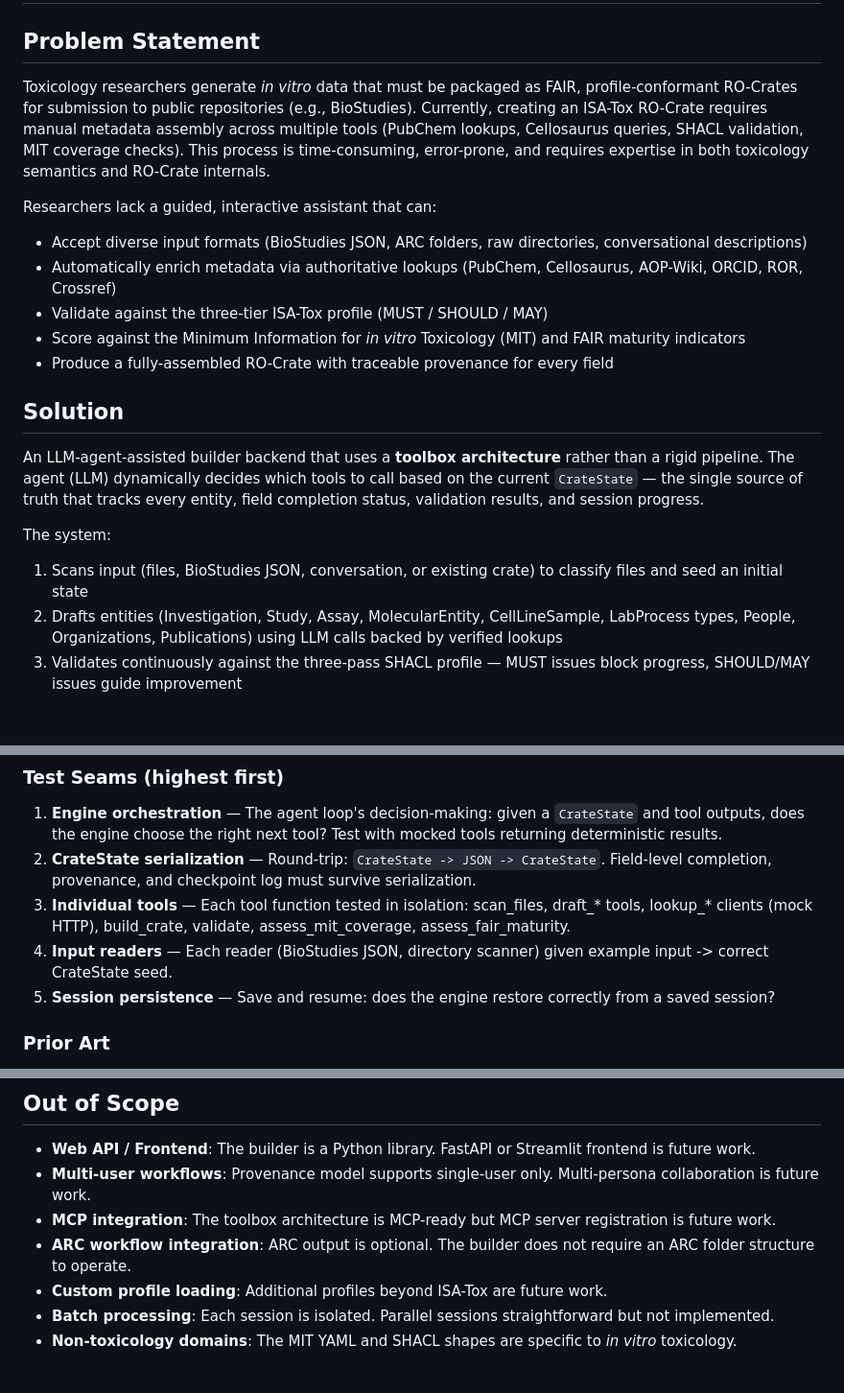
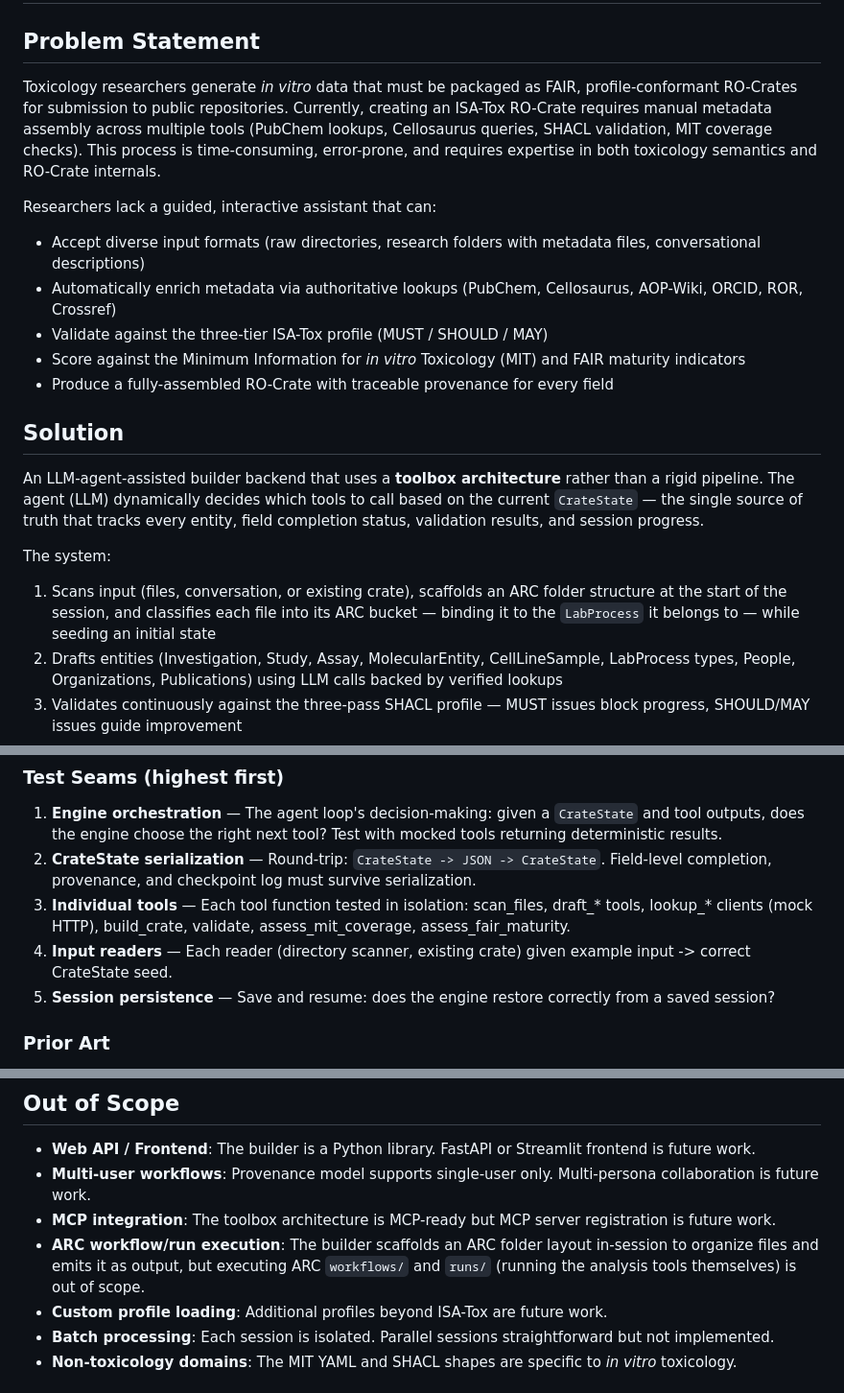
Before and after one commit to johannehouweling/vitro-crate, a Markdown page: PRD.md, 3 parts joined by grey strips. Shown at 96% size. Rendered like a GitHub page; blank space fills up the shorter version.

```diff
--- a/PRD.md
+++ b/PRD.md
@@ -2,10 +2,10 @@
 
 ## Problem Statement
 
-Toxicology researchers generate *in vitro* data that must be packaged as FAIR, profile-conformant RO-Crates for submission to public repositories (e.g., BioStudies). Currently, creating an ISA-Tox RO-Crate requires manual metadata assembly across multiple tools (PubChem lookups, Cellosaurus queries, SHACL validation, MIT coverage checks). This process is time-consuming, error-prone, and requires expertise in both toxicology semantics and RO-Crate internals.
+Toxicology researchers generate *in vitro* data that must be packaged as FAIR, profile-conformant RO-Crates for submission to public repositories. Currently, creating an ISA-Tox RO-Crate requires manual metadata assembly across multiple tools (PubChem lookups, Cellosaurus queries, SHACL validation, MIT coverage checks). This process is time-consuming, error-prone, and requires expertise in both toxicology semantics and RO-Crate internals.
 
 Researchers lack a guided, interactive assistant that can:
-- Accept diverse input formats (BioStudies JSON, ARC folders, raw directories, conversational descriptions)
+- Accept diverse input formats (raw directories, research folders with metadata files, conversational descriptions)
 - Automatically enrich metadata via authoritative lookups (PubChem, Cellosaurus, AOP-Wiki, ORCID, ROR, Crossref)
 - Validate against the three-tier ISA-Tox profile (MUST / SHOULD / MAY)
 - Score against the Minimum Information for *in vitro* Toxicology (MIT) and FAIR maturity indicators
@@ -16,7 +16,7 @@ Researchers lack a guided, interactive assistant that can:
 An LLM-agent-assisted builder backend that uses a **toolbox architecture** rather than a rigid pipeline. The agent (LLM) dynamically decides which tools to call based on the current `CrateState` — the single source of truth that tracks every entity, field completion status, validation results, and session progress.
 
 The system:
-1. Scans input (files, BioStudies JSON, conversation, or existing crate) to classify files and seed an initial state
+1. Scans input (files, conversation, or existing crate), scaffolds an ARC folder structure at the start of the session, and classifies each file into its ARC bucket — binding it to the `LabProcess` it belongs to — while seeding an initial state
 2. Drafts entities (Investigation, Study, Assay, MolecularEntity, CellLineSample, LabProcess types, People, Organizations, Publications) using LLM calls backed by verified lookups
 3. Validates continuously against the three-pass SHACL profile — MUST issues block progress, SHOULD/MAY issues guide improvement
 4. Scores MIT coverage (per-module completion percentages) and FAIR maturity (indicator-level pass/fail with DSM level)
@@ -104,7 +104,7 @@ Tests focus on external behavior, not implementation details. The key seam is th
 1. **Engine orchestration** — The agent loop's decision-making: given a `CrateState` and tool outputs, does the engine choose the right next tool? Test with mocked tools returning deterministic results.
 2. **CrateState serialization** — Round-trip: `CrateState -> JSON -> CrateState`. Field-level completion, provenance, and checkpoint log must survive serialization.
 3. **Individual tools** — Each tool function tested in isolation: scan_files, draft_* tools, lookup_* clients (mock HTTP), build_crate, validate, assess_mit_coverage, assess_fair_maturity.
-4. **Input readers** — Each reader (BioStudies JSON, directory scanner) given example input -> correct CrateState seed.
+4. **Input readers** — Each reader (directory scanner, existing crate) given example input -> correct CrateState seed.
 5. **Session persistence** — Save and resume: does the engine restore correctly from a saved session?
 
 ### Prior Art
@@ -115,7 +115,7 @@ No existing tests in the codebase — this is the first testing effort. `profile
 - **Web API / Frontend**: The builder is a Python library. FastAPI or Streamlit frontend is future work.
 - **Multi-user workflows**: Provenance model supports single-user only. Multi-persona collaboration is future work.
 - **MCP integration**: The toolbox architecture is MCP-ready but MCP server registration is future work.
-- **ARC workflow integration**: ARC output is optional. The builder does not require an ARC folder structure to operate.
+- **ARC workflow/run execution**: The builder scaffolds an ARC folder layout in-session to organize files and emits it as output, but executing ARC `workflows/` and `runs/` (running the analysis tools themselves) is out of scope.
 - **Custom profile loading**: Additional profiles beyond ISA-Tox are future work.
 - **Batch processing**: Each session is isolated. Parallel sessions straightforward but not implemented.
 - **Non-toxicology domains**: The MIT YAML and SHACL shapes are specific to *in vitro* toxicology.
```
Also changed, not shown: other parts of PRD.md (+25 -25 lines), AGENTS.md (+9 -11 lines).
